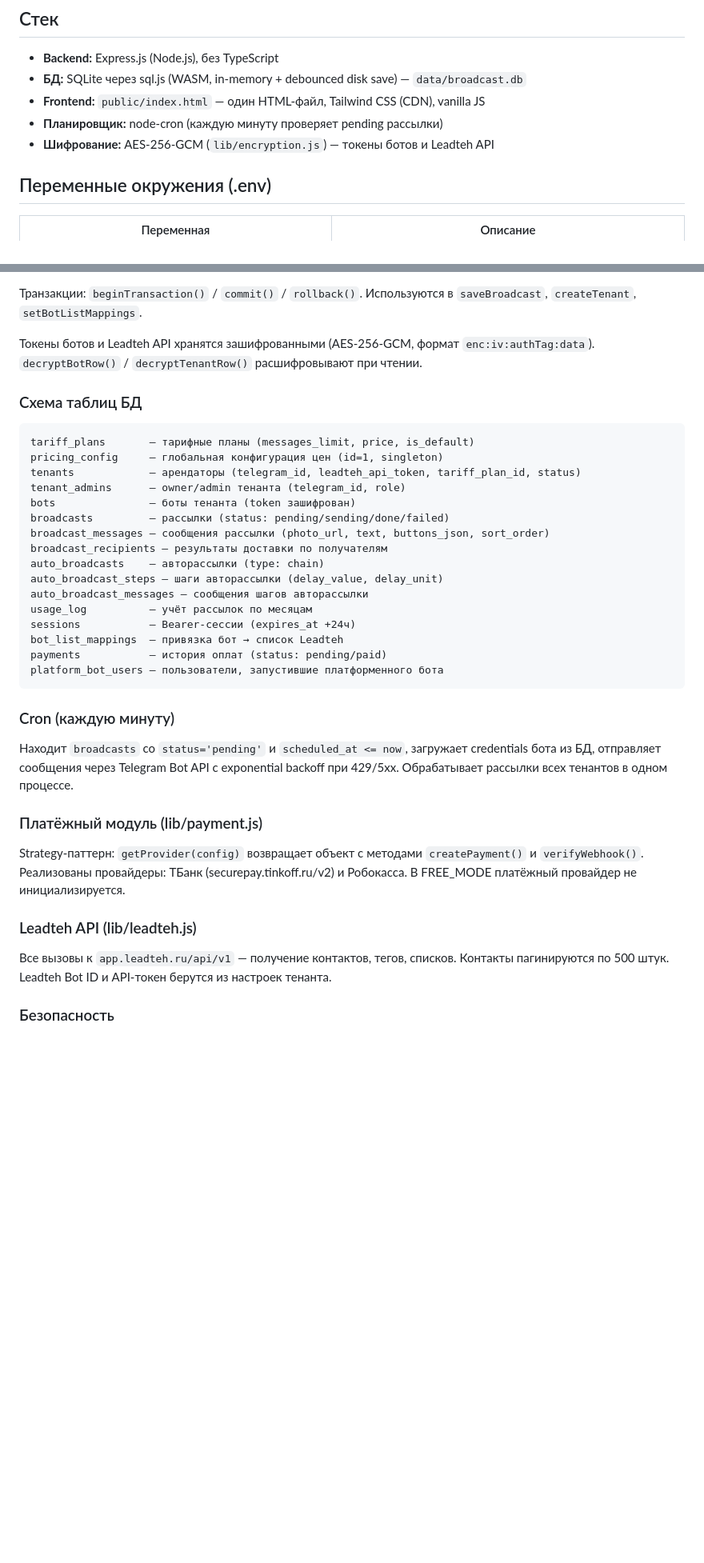
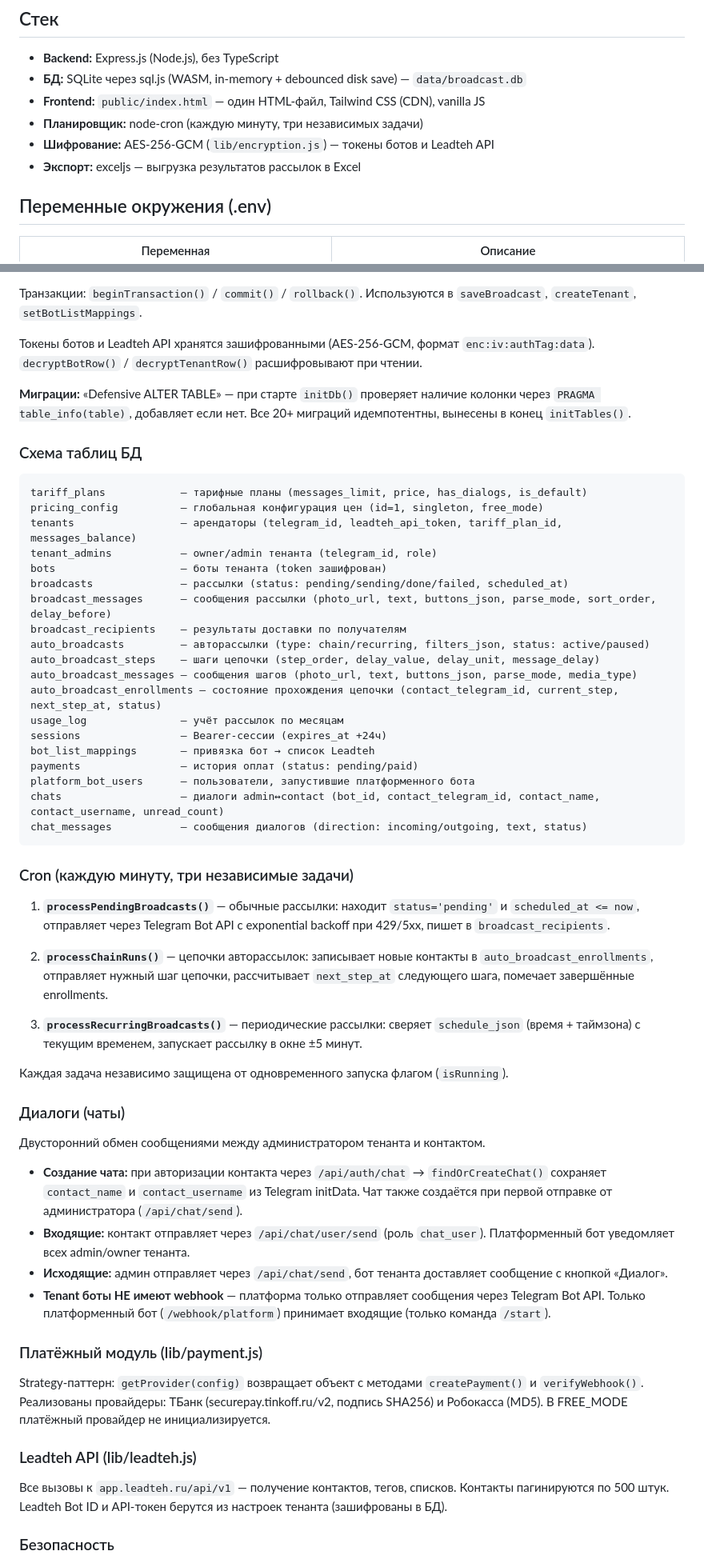
Before and after one commit to Roman72-186/telegram-broadcast, a Markdown page: CLAUDE.md, 2 parts joined by grey strips. Shown at 80% size. GitHub-like rendering; blank space fills up the shorter version.

````diff
--- a/CLAUDE.md
+++ b/CLAUDE.md
@@ -26,8 +26,9 @@ Health check: `GET /health`.
 - **Backend:** Express.js (Node.js), без TypeScript
 - **БД:** SQLite через sql.js (WASM, in-memory + debounced disk save) — `data/broadcast.db`
 - **Frontend:** `public/index.html` — один HTML-файл, Tailwind CSS (CDN), vanilla JS
-- **Планировщик:** node-cron (каждую минуту проверяет pending рассылки)
+- **Планировщик:** node-cron (каждую минуту, три независимых задачи)
 - **Шифрование:** AES-256-GCM (`lib/encryption.js`) — токены ботов и Leadteh API
+- **Экспорт:** exceljs — выгрузка результатов рассылок в Excel
 
 ## Переменные окружения (.env)
 
@@ -82,38 +107,58 @@ sql.js держит базу в памяти. Запись на диск: deboun
 
 Токены ботов и Leadteh API хранятся зашифрованными (AES-256-GCM, формат `enc:iv:authTag:data`). `decryptBotRow()` / `decryptTenantRow()` расшифровывают при чтении.
 
+**Миграции:** «Defensive ALTER TABLE» — при старте `initDb()` проверяет наличие колонки через `PRAGMA table_info(table)`, добавляет если нет. Все 20+ миграций идемпотентны, вынесены в конец `initTables()`.
+
 ### Схема таблиц БД
 
 ```
-tariff_plans       — тарифные планы (messages_limit, price, is_default)
-pricing_config     — глобальная конфигурация цен (id=1, singleton)
-tenants            — арендаторы (telegram_id, leadteh_api_token, tariff_plan_id, status)
-tenant_admins      — owner/admin тенанта (telegram_id, role)
-bots               — боты тенанта (token зашифрован)
-broadcasts         — рассылки (status: pending/sending/done/failed)
-broadcast_messages — сообщения рассылки (photo_url, text, buttons_json, sort_order)
-broadcast_recipients — результаты доставки по получателям
-auto_broadcasts    — авторассылки (type: chain)
-auto_broadcast_steps — шаги авторассылки (delay_value, delay_unit)
-auto_broadcast_messages — сообщения шагов авторассылки
-usage_log          — учёт рассылок по месяцам
-sessions           — Bearer-сессии (expires_at +24ч)
-bot_list_mappings  — привязка бот → список Leadteh
-payments           — история оплат (status: pending/paid)
-platform_bot_users — пользователи, запустившие платформенного бота
+tariff_plans            — тарифные планы (messages_limit, price, has_dialogs, is_default)
+pricing_config          — глобальная конфигурация цен (id=1, singleton, free_mode)
+tenants                 — арендаторы (telegram_id, leadteh_api_token, tariff_plan_id, messages_balance)
+tenant_admins           — owner/admin тенанта (telegram_id, role)
+bots                    — боты тенанта (token зашифрован)
+broadcasts              — рассылки (status: pending/sending/done/failed, scheduled_at)
+broadcast_messages      — сообщения рассылки (photo_url, text, buttons_json, parse_mode, sort_order, delay_before)
+broadcast_recipients    — результаты доставки по получателям
+auto_broadcasts         — авторассылки (type: chain/recurring, filters_json, status: active/paused)
+auto_broadcast_steps    — шаги цепочки (step_order, delay_value, delay_unit, message_delay)
+auto_broadcast_messages — сообщения шагов (photo_url, text, buttons_json, parse_mode, media_type)
+auto_broadcast_enrollments — состояние прохождения цепочки (contact_telegram_id, current_step, next_step_at, status)
+usage_log               — учёт рассылок по месяцам
+sessions                — Bearer-сессии (expires_at +24ч)
+bot_list_mappings       — привязка бот → список Leadteh
+payments                — история оплат (status: pending/paid)
+platform_bot_users      — пользователи, запустившие платформенного бота
+chats                   — диалоги admin↔contact (bot_id, contact_telegram_id, contact_name, contact_username, unread_count)
+chat_messages           — сообщения диалогов (direction: incoming/outgoing, text, status)
 ```
 
-### Cron (каждую минуту)
+### Cron (каждую минуту, три независимые задачи)
 
-Находит `broadcasts` со `status='pending'` и `scheduled_at <= now`, загружает credentials бота из БД, отправляет сообщения через Telegram Bot API с exponential backoff при 429/5xx. Обрабатывает рассылки всех тенантов в одном процессе.
+1. **`processPendingBroadcasts()`** — обычные рассылки: находит `status='pending'` и `scheduled_at <= now`, отправляет через Telegram Bot API с exponential backoff при 429/5xx, пишет в `broadcast_recipients`.
+
+2. **`processChainRuns()`** — цепочки авторассылок: записывает новые контакты в `auto_broadcast_enrollments`, отправляет нужный шаг цепочки, рассчитывает `next_step_at` следующего шага, помечает завершённые enrollments.
+
+3. **`processRecurringBroadcasts()`** — периодические рассылки: сверяет `schedule_json` (время + таймзона) с текущим временем, запускает рассылку в окне ±5 минут.
+
+Каждая задача независимо защищена от одновременного запуска флагом (`isRunning`).
+
+### Диалоги (чаты)
+
+Двусторонний обмен сообщениями между администратором тенанта и контактом.
+
+- **Создание чата:** при авторизации контакта через `/api/auth/chat` → `findOrCreateChat()` сохраняет `contact_name` и `contact_username` из Telegram initData. Чат также создаётся при первой отправке от администратора (`/api/chat/send`).
+- **Входящие:** контакт отправляет через `/api/chat/user/send` (роль `chat_user`). Платформенный бот уведомляет всех admin/owner тенанта.
+- **Исходящие:** админ отправляет через `/api/chat/send`, бот тенанта доставляет сообщение с кнопкой «Диалог».
+- **Tenant бoты НЕ имеют webhook** — платформа только отправляет сообщения через Telegram Bot API. Только платформенный бот (`/webhook/platform`) принимает входящие (только команда `/start`).
 
 ### Платёжный модуль (lib/payment.js)
 
-Strategy-паттерн: `getProvider(config)` возвращает объект с методами `createPayment()` и `verifyWebhook()`. Реализованы провайдеры: ТБанк (securepay.tinkoff.ru/v2) и Робокасса. В FREE_MODE платёжный провайдер не инициализируется.
+Strategy-паттерн: `getProvider(config)` возвращает объект с методами `createPayment()` и `verifyWebhook()`. Реализованы провайдеры: ТБанк (securepay.tinkoff.ru/v2, подпись SHA256) и Робокасса (MD5). В FREE_MODE платёжный провайдер не инициализируется.
 
 ### Leadteh API (lib/leadteh.js)
 
-Все вызовы к `app.leadteh.ru/api/v1` — получение контактов, тегов, списков. Контакты пагинируются по 500 штук. Leadteh Bot ID и API-токен берутся из настроек тенанта.
+Все вызовы к `app.leadteh.ru/api/v1` — получение контактов, тегов, списков. Контакты пагинируются по 500 штук. Leadteh Bot ID и API-токен берутся из настроек тенанта (зашифрованы в БД).
 
 ### Безопасность
 
````
Also changed, not shown: other parts of CLAUDE.md (+37 -0 lines).
